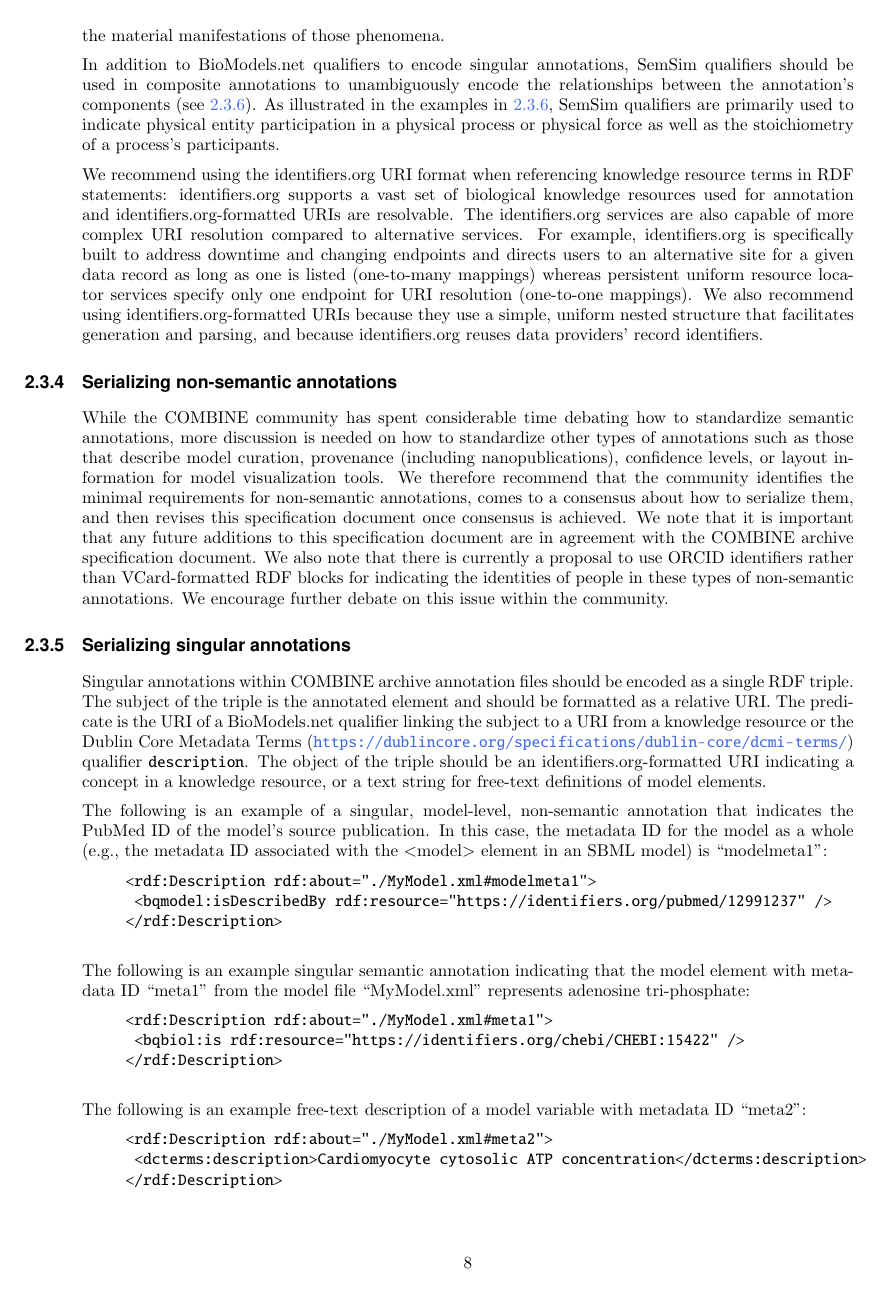
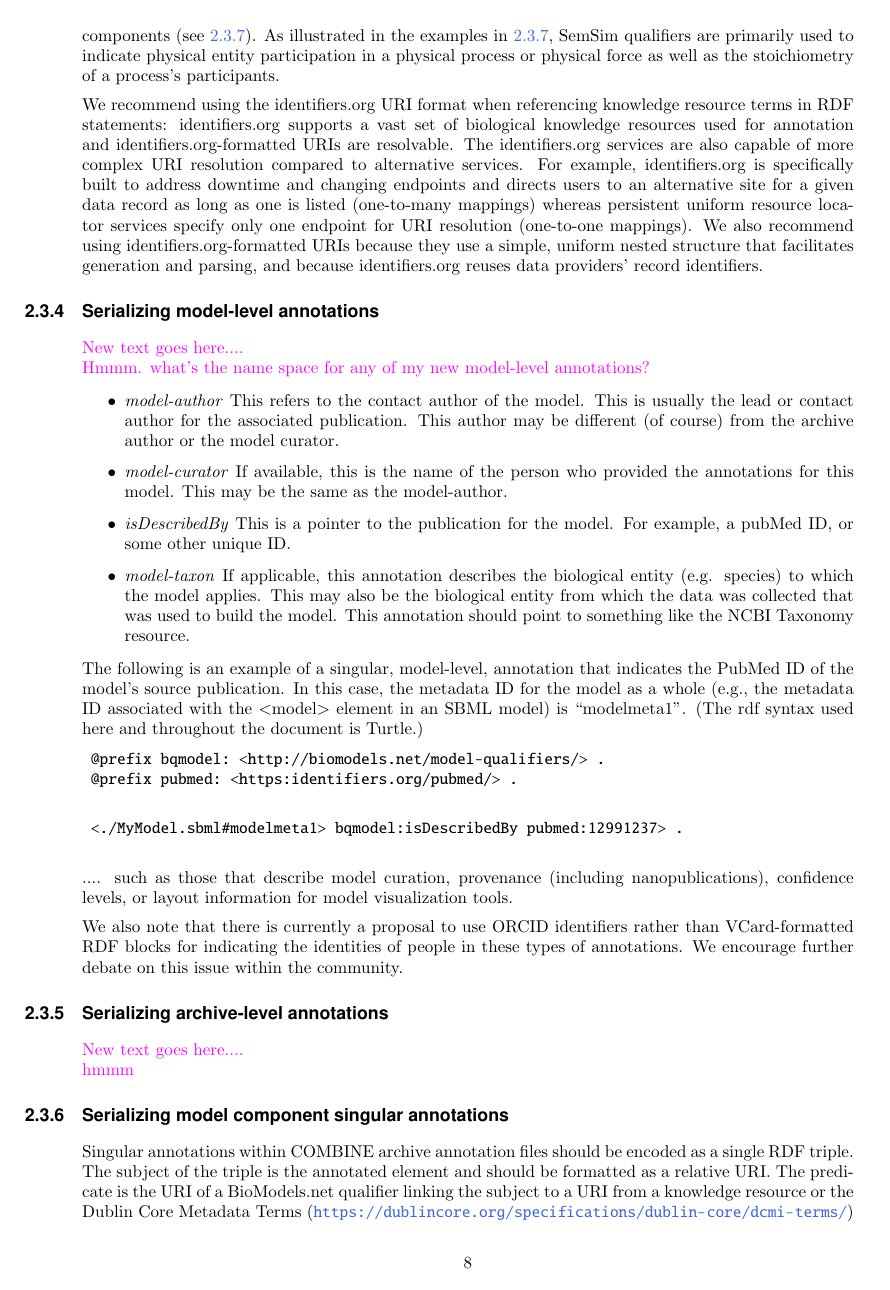
Before and after one commit to reproducible-biomedical-modeling/OMEX_Metadata_Spec, a LaTeX thesis (main.tex): page 8 of 16 before the commit and page 8 of 17 after it. Compiled offline with pdfLaTeX.

Commit message:
Updates from Overleaf

```diff
--- a/main.tex
+++ b/main.tex
@@ -211,18 +211,37 @@ In addition to BioModels.net qualifiers to encode singular annotations, SemSim q
 
 We recommend using the identifiers.org URI format when referencing knowledge resource terms in RDF statements: identifiers.org supports a vast set of biological knowledge resources used for annotation and identifiers.org-formatted URIs are resolvable. The identifiers.org services are also capable of more complex URI resolution compared to alternative services. For example, identifiers.org is specifically built to address downtime and changing endpoints and directs users to an alternative site for a given data record as long as one is listed (one-to-many mappings) whereas persistent uniform resource locator services specify only one endpoint for URI resolution (one-to-one mappings). We also recommend using identifiers.org-formatted URIs because they use a simple, uniform nested structure that facilitates generation and parsing, and because identifiers.org reuses data providers’ record identifiers.
 
-\subsection{Serializing non-semantic annotations}
-While the COMBINE community has spent considerable time debating how to standardize semantic annotations, more discussion is needed on how to standardize other types of annotations such as those that describe model curation, provenance (including nanopublications), confidence levels, or layout information for model visualization tools. We therefore recommend that the community identifies the minimal requirements for non-semantic annotations, comes to a consensus about how to serialize them, and then revises this specification document once consensus is achieved. We note that it is important that any future additions to this specification document are in agreement with the COMBINE archive specification document. We also note that there is currently a proposal to use ORCID identifiers rather than VCard-formatted RDF blocks for indicating the identities of people in these types of non-semantic annotations. We encourage further debate on this issue within the community.
+\subsection{Serializing model-level annotations}
+\textcolor{magenta} {New text goes here....\\
+Hmmm. what's the name space for any of my new model-level annotations?}
 
-\subsection{Serializing singular annotations}
+\begin{itemize}
+    \item \emph {model-author} This refers to the contact author of the model. This is usually the lead or contact author for the associated publication. This author may be different (of course) from the archive author or the model curator.
+    \item \emph{model-curator} If available, this is the name of the person who provided the annotations for this model. This may be the same as the model-author.
+    \item \emph{isDescribedBy} This is a pointer to the publication for the model. For example, a pubMed ID, or some other unique ID.
+    \item \emph{model-taxon} If applicable, this annotation describes the biological entity (e.g. species) to which the model applies. This may also be the biological entity from which the data was collected that was used to build the model. This annotation should point to something like the NCBI Taxonomy resource.
+\end{itemize}
+
+The following is an example of a singular, model-level, annotation that indicates the PubMed ID of the model's source publication. In this case, the metadata ID for the model as a whole (e.g., the metadata ID associated with the $<$model$>$ element in an SBML model) is ``modelmeta1". (The rdf syntax used here and throughout the document is Turtle.)
+
+ \verb| @prefix bqmodel: <http://biomodels.net/model-qualifiers/> . |\\*
+ \verb| @prefix pubmed: <https:identifiers.org/pubmed/> . |\\*
+
+ \verb| <./MyModel.sbml#modelmeta1> bqmodel:isDescribedBy pubmed:12991237> . |\\*
+
+.... such as those that describe model curation, provenance (including nanopublications), confidence levels, or layout information for model visualization tools.
+
+We also note that there is currently a proposal to use ORCID identifiers rather than VCard-formatted RDF blocks for indicating the identities of people in these types of annotations. We encourage further debate on this issue within the community.
+
+\subsection{Serializing archive-level annotations}
+\textcolor{magenta} {New text goes here....\\
+hmmm}
+
+
+\subsection{Serializing model component singular annotations}
 \label{singularanns}
 Singular annotations within COMBINE archive annotation files should be encoded as a single RDF triple. The subject of the triple is the annotated element and should be formatted as a relative URI. The predicate is the URI of a BioModels.net qualifier linking the subject to a URI from a knowledge resource or the Dublin Core Metadata Terms (\url{https://dublincore.org/specifications/dublin-core/dcmi-terms/}) qualifier \texttt{description}. The object of the triple should be an identifiers.org-formatted URI indicating a concept in a knowledge resource, or a text string for free-text definitions of model elements.
 
- The following is an example of a singular, model-level, non-semantic annotation that indicates the PubMed ID of the model's source publication. In this case, the metadata ID for the model as a whole (e.g., the metadata ID associated with the $<$model$>$ element in an SBML model) is ``modelmeta1":
-
- \verb|     <rdf:Description rdf:about="./MyModel.xml#modelmeta1">|\\*
- \verb|      <bqmodel:isDescribedBy rdf:resource="https://identifiers.org/pubmed/12991237" />|\\*
- \verb|     </rdf:Description>|\\*
 
 The following is an example singular semantic annotation indicating that the model element with metadata ID ``meta1" from the model file ``MyModel.xml" represents adenosine tri-phosphate:
 
```
Also changed, not shown: main.tex (12 more changed lines).
